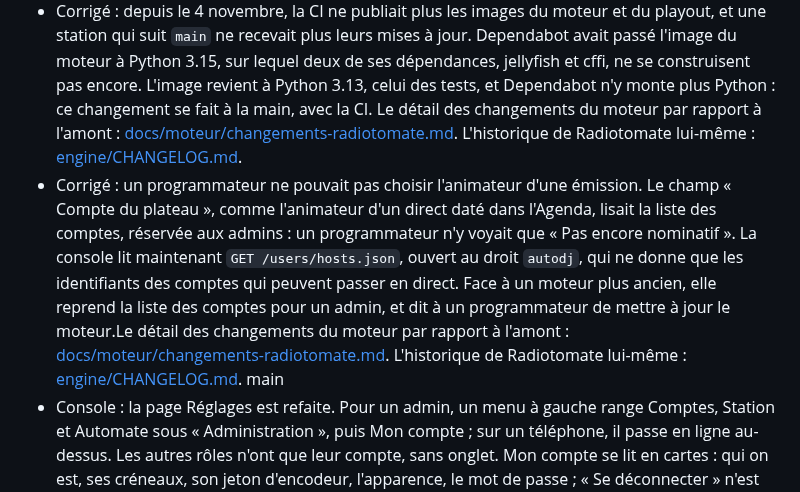
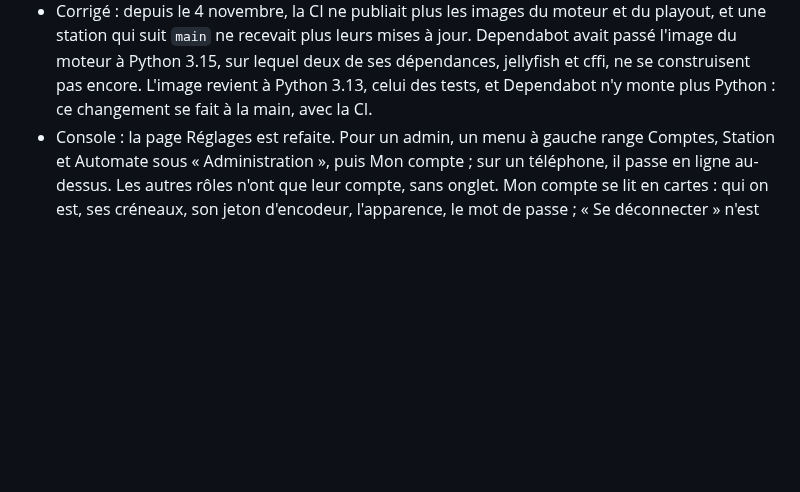
Before and after one commit to lazbutton/button, a Markdown page: CHANGELOG.md, the part around the change. Drawn GitHub-style; blank space fills up the shorter version.

Commit message:
Docs : les notes de la 0.1.0 sans les lignes de la fusion de #97
La fusion de main dans la branche de #97 (54c7e97) a laissé deux lignes
en trop sous « ## 0.1.0 », juste après la ligne de #97 : une copie de la
note sur l'amont, au milieu de la liste, et un doublon de la puce sur
l'animateur d'une émission, avec la même note et un « main » collés à la
fin. Au tag v0.1.0, version.yml les aurait publiées telles quelles dans
les notes de la version.

Les deux lignes sortent, et rien d'autre ne change : la ligne de #97 et
la puce d'origine restent. Tant que le dépôt n'a aucun tag, « version.py
lignes » compte chaque partie de version comme publiée : il a refusé la
fusion de #97 sur main, qui ajoutait des puces sous 0.1.0. Ce retrait en
enlève une, et passe.

Pas de ligne dans le CHANGELOG : comme fa5f99a, ce ménage ne change
rien pour une station.

Co-Authored-By: Claude Opus 5.5 <noreply@anthropic.com>

```diff
--- a/CHANGELOG.md
+++ b/CHANGELOG.md
@@ -96,8 +96,6 @@ La première version publiée. Le schéma de la base est en v18.
 - Corrigé : une installation neuve acceptait le mot de passe du compte au harbor, alors que la documentation disait le contraire : rien ne posait le réglage `features.allow_account_password`, et une clé absente le laisse passer. `radiotomate-init` le pose maintenant à faux tant que la base n'a aucun compte, donc à la première installation : l'encodeur n'y entre qu'avec son jeton. Une station existante sans la clé garde le mot de passe du compte, et un réglage déjà posé ne change pas : rien à faire à la mise à jour.
 - Console : refonte de la page Conducteur, dans les mots de la console et au style du pupitre. En haut, l'heure type en cours, la suivante, la prochaine coupure et l'émission. Le déroulé se lit heure par heure ; une ligne ne porte une mention que si elle sort de l'ordinaire (à l'antenne, déjà partie, coupure, manquante, secours, sautée), avec sa raison, au lieu de « prévu » partout, et dit d'où elle vient : sélection de titres, bac, pupitre ou Agenda. Un bandeau compte les lignes à réparer et mène à la première. Sur téléphone, chaque ligne passe sur deux rangs, sans défilement de côté. Corrigé au passage : un conducteur qui ne répondait plus gardait ses lignes sans rien dire, il le dit maintenant comme la file du pupitre ; les lignes passées ne s'affichent plus en double et ne proposent plus « Retirer » ; un retrait refusé s'annonce en alerte ; le focus revient où il était après une réparation ou un retrait.
 - Corrigé : depuis le 4 novembre, la CI ne publiait plus les images du moteur et du playout, et une station qui suit `main` ne recevait plus leurs mises à jour. Dependabot avait passé l'image du moteur à Python 3.15, sur lequel deux de ses dépendances, jellyfish et cffi, ne se construisent pas encore. L'image revient à Python 3.13, celui des tests, et Dependabot n'y monte plus Python : ce changement se fait à la main, avec la CI.
-Le détail des changements du moteur par rapport à l'amont : [docs/moteur/changements-radiotomate.md](docs/moteur/changements-radiotomate.md). L'historique de Radiotomate lui-même : [engine/CHANGELOG.md](engine/CHANGELOG.md).
-- Corrigé : un programmateur ne pouvait pas choisir l'animateur d'une émission. Le champ « Compte du plateau », comme l'animateur d'un direct daté dans l'Agenda, lisait la liste des comptes, réservée aux admins : un programmateur n'y voyait que « Pas encore nominatif ». La console lit maintenant `GET /users/hosts.json`, ouvert au droit `autodj`, qui ne donne que les identifiants des comptes qui peuvent passer en direct. Face à un moteur plus ancien, elle reprend la liste des comptes pour un admin, et dit à un programmateur de mettre à jour le moteur.Le détail des changements du moteur par rapport à l'amont : [docs/moteur/changements-radiotomate.md](docs/moteur/changements-radiotomate.md). L'historique de Radiotomate lui-même : [engine/CHANGELOG.md](engine/CHANGELOG.md). main
 - Console : la page Réglages est refaite. Pour un admin, un menu à gauche range Comptes, Station et Automate sous « Administration », puis Mon compte ; sur un téléphone, il passe en ligne au-dessus. Les autres rôles n'ont que leur compte, sans onglet. Mon compte se lit en cartes : qui on est, ses créneaux, son jeton d'encodeur, l'apparence, le mot de passe ; « Se déconnecter » n'est plus collé au formulaire du mot de passe. Comptes perd son titre « Accès Radiotomate » et ses compteurs en double, et « Peut passer en direct » devient un interrupteur. Dans Station, dès qu'un champ change, la barre « Enregistrer » reste en vue, avec « Annuler les modifications ». Automate commence par une phrase qu'un admin peut lire et transmettre, et met à part les gestes qui ne se défont pas. Corrigé au passage : avant de lire le compte, la page montrait à un admin celle d'un animateur, et une sortie Icecast répétait son mount.
 - `BUTTON_VERSION`, dans `deploy/.env`, choisit les sept images de BUTTON ensemble, `stable` par défaut. `RT_TAG`, qui n'épinglait que le moteur et le playout, n'est plus lu : posé, il arrête `docker compose`, qui dit quoi faire. Voir [docs/deploiement.md](docs/deploiement.md#mettre-à-jour).
 - Versions publiées : un tag `vX.Y.Z` lance le workflow `version`. Il vérifie d'abord les notes de la version dans ce fichier, qu'aucune version plus haute n'est dans l'histoire du commit, et qu'un correctif n'ajoute aucune migration du schéma : sinon, rien n'est construit. Puis les tests, et les sept images en `X.Y.Z` ; une fois les sept publiées, la page de la version, avec ses notes, puis `X.Y` et `stable` sur ces mêmes images. `stable` ne recule jamais, et une version publiée ne se reconstruit plus. Les images de `main` gardent leurs tags, et chaque image porte sa version dans son étiquette `org.opencontainers.image.version`. Trivy analyse aussi chaque lundi les images en `:stable`. Sur une pull request, la CI vérifie que chaque version de ce fichier a ses notes, qu'aucune ligne n'y est doublée, et qu'aucune ne s'ajoute sous une version déjà publiée ; `scripts/verifier.sh version` fait de même. La règle des numéros et la marche à suivre : [docs/developpement.md](docs/developpement.md#publier-une-version).
```
